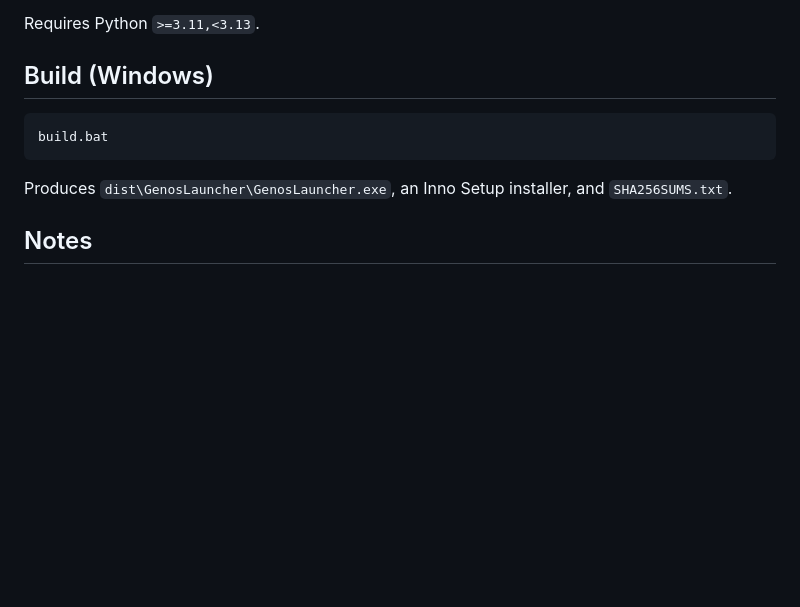
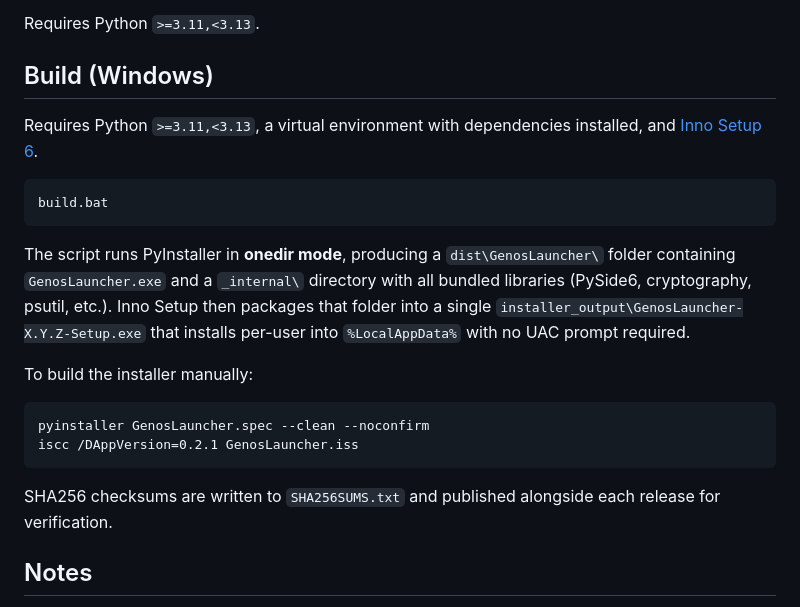
Before and after one commit to csgenos/genoslauncher, a Markdown page: README.md, the part around the change. Rendered like a GitHub page; blank space fills up the shorter version.

Commit message:
docs: expand Build section to explain onedir pipeline and Inno Setup
Replaces the one-liner with a clear description of what PyInstaller
onedir mode produces, what Inno Setup does with it, and the manual
build commands for contributors who want to run steps individually.

https://claude.ai/code/session_01CnFGxJqjV8LYmpQsMbwz9m

````diff
--- a/README.md
+++ b/README.md
@@ -67,11 +67,22 @@ Requires Python `>=3.11,<3.13`.
 
 ## Build (Windows)
 
+Requires Python `>=3.11,<3.13`, a virtual environment with dependencies installed, and [Inno Setup 6](https://jrsoftware.org/isinfo.php).
+
 ```bat
 build.bat
 ```
 
-Produces `dist\GenosLauncher\GenosLauncher.exe`, an Inno Setup installer, and `SHA256SUMS.txt`.
+The script runs PyInstaller in **onedir mode**, producing a `dist\GenosLauncher\` folder containing `GenosLauncher.exe` and a `_internal\` directory with all bundled libraries (PySide6, cryptography, psutil, etc.). Inno Setup then packages that folder into a single `installer_output\GenosLauncher-X.Y.Z-Setup.exe` that installs per-user into `%LocalAppData%` with no UAC prompt required.
+
+To build the installer manually:
+
+```bat
+pyinstaller GenosLauncher.spec --clean --noconfirm
+iscc /DAppVersion=0.2.1 GenosLauncher.iss
+```
+
+SHA256 checksums are written to `SHA256SUMS.txt` and published alongside each release for verification.
 
 ## Notes
 
````
